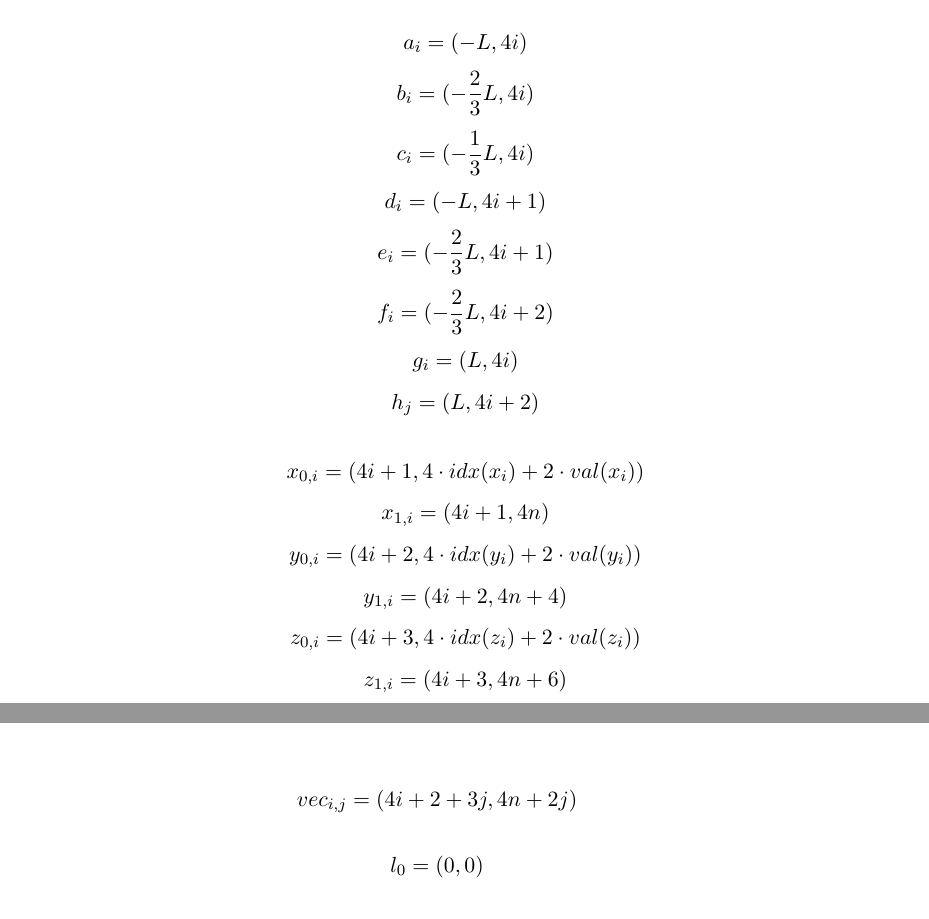
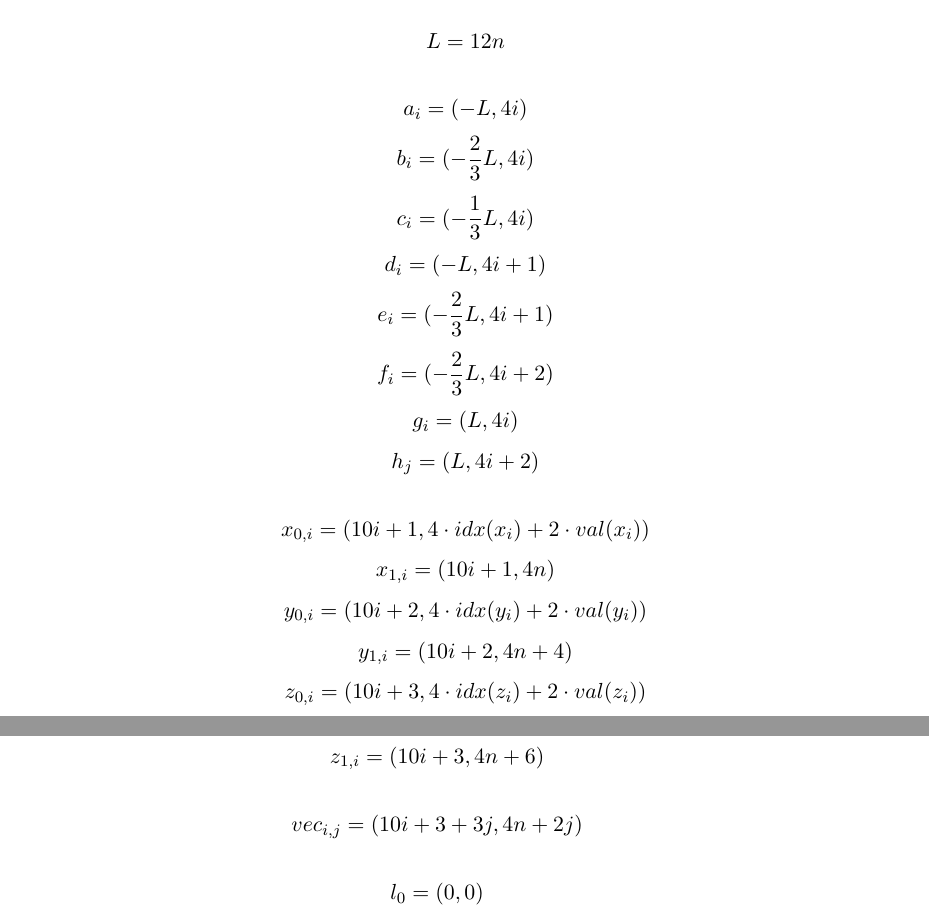
Before and after one commit to elvina10/master-thesis, a LaTeX thesis (cover.tex, which reads apxcomplete.tex): two parts of pages 13 and 14 of 29, joined at a grey line, cut at the place of the change. Compiled offline with pdfLaTeX.

```diff
--- a/apxcomplete.tex
+++ b/apxcomplete.tex
@@ -95,6 +95,7 @@
 \label{fig:apx_choose_variable}
 \end{figure}
 
+	$$L = 12n$$
 
 
 	$$a_{i} = (-L, 4i)$$
@@ -106,12 +107,12 @@
 	$$g_i = (L, 4i)$$
 	$$h_j = (L, 4i+2)$$
 
-	$$x_{0, i} = (4i+1, 4\cdot idx(x_i) + 2\cdot val(x_i))$$
-	$$x_{1, i} = (4i+1, 4n)$$
-	$$y_{0, i} = (4i+2, 4\cdot idx(y_i) + 2\cdot val(y_i))$$
-	$$y_{1, i} = (4i+2, 4n + 4)$$
-	$$z_{0, i} = (4i+3, 4\cdot idx(z_i) + 2\cdot val(z_i))$$
-	$$z_{1, i} = (4i+3, 4n + 6)$$
+	$$x_{0, i} = (10i+1, 4\cdot idx(x_i) + 2\cdot val(x_i))$$
+	$$x_{1, i} = (10i+1, 4n)$$
+	$$y_{0, i} = (10i+2, 4\cdot idx(y_i) + 2\cdot val(y_i))$$
+	$$y_{1, i} = (10i+2, 4n + 4)$$
+	$$z_{0, i} = (10i+3, 4\cdot idx(z_i) + 2\cdot val(z_i))$$
+	$$z_{1, i} = (10i+3, 4n + 6)$$
 
 
 
@@ -122,7 +123,7 @@
 \caption{Or gadget points}
 \label{fig:apx_or_gadget}
 \end{figure}
-	$$vec_{i, j} = (4i + 2 + 3j, 4n + 2j)$$
+	$$vec_{i, j} = (10i + 3 + 3j, 4n + 2j)$$
 
 	$$l_0 = (0, 0)$$
 	$$m_0 = (0, 1)$$
```
Also changed, not shown: apx_or_gadget.pdf, apx_or_gadget.pdf_tex, apx_or_gadget.svg, cover.pdf.
